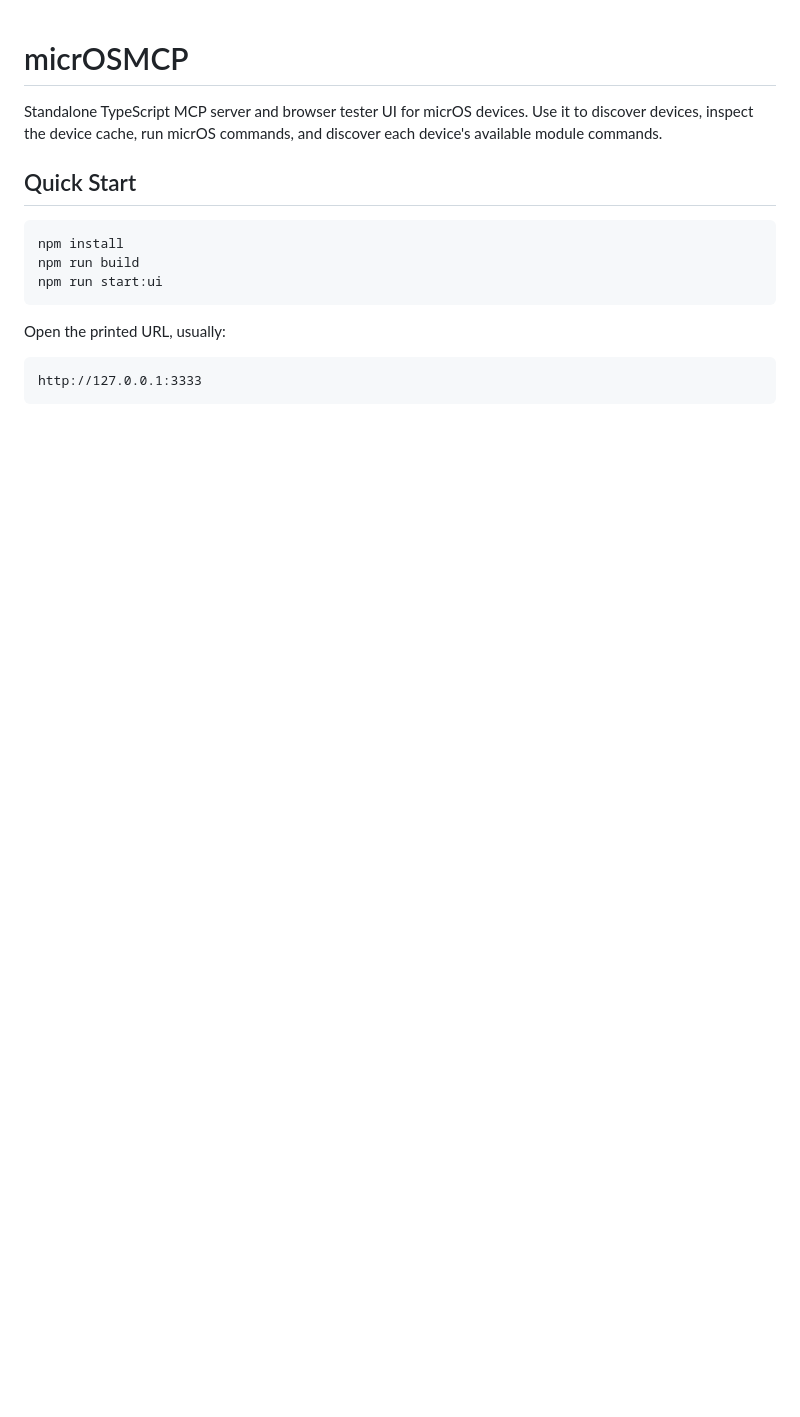
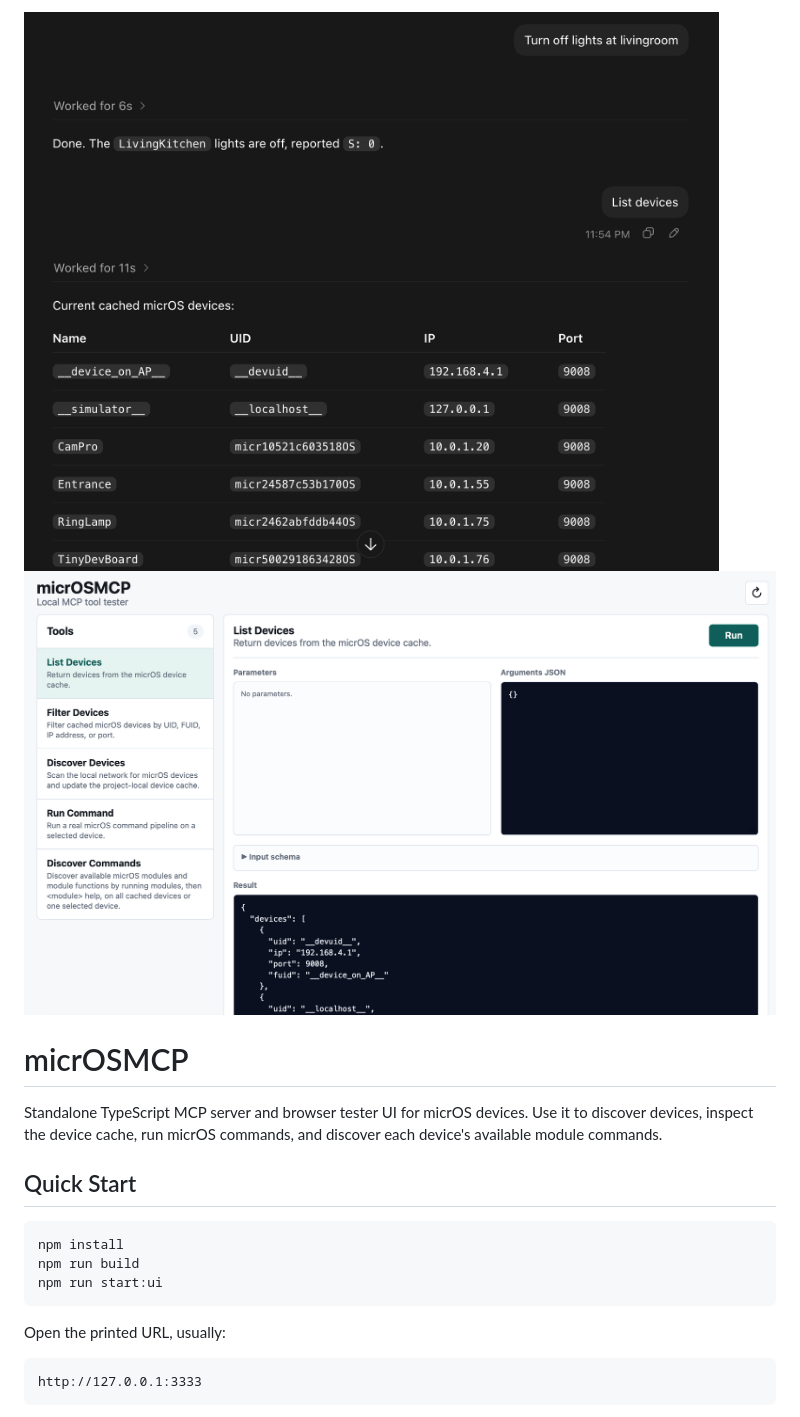
Before and after one commit to BxNxM/micrOSMCP, a Markdown page: README.md, the part around one of its changes. GitHub-like rendering; pictures changed too: media/example1.png (added), media/mcp-test-webui.png (added); blank space fills up the shorter version.

```diff
--- a/README.md
+++ b/README.md
@@ -1,3 +1,6 @@
+![example1](./media/example1.png?raw=true)
+![test-webui](./media/mcp-test-webui.png?raw=true)
+
 # micrOSMCP
 
 Standalone TypeScript MCP server and browser tester UI for micrOS devices. Use it to discover devices, inspect the device cache, run micrOS commands, and discover each device's available module commands.
```
Also changed, not shown: other parts of README.md (+2 -2 lines), media/example2.png (added), 6 other files.
